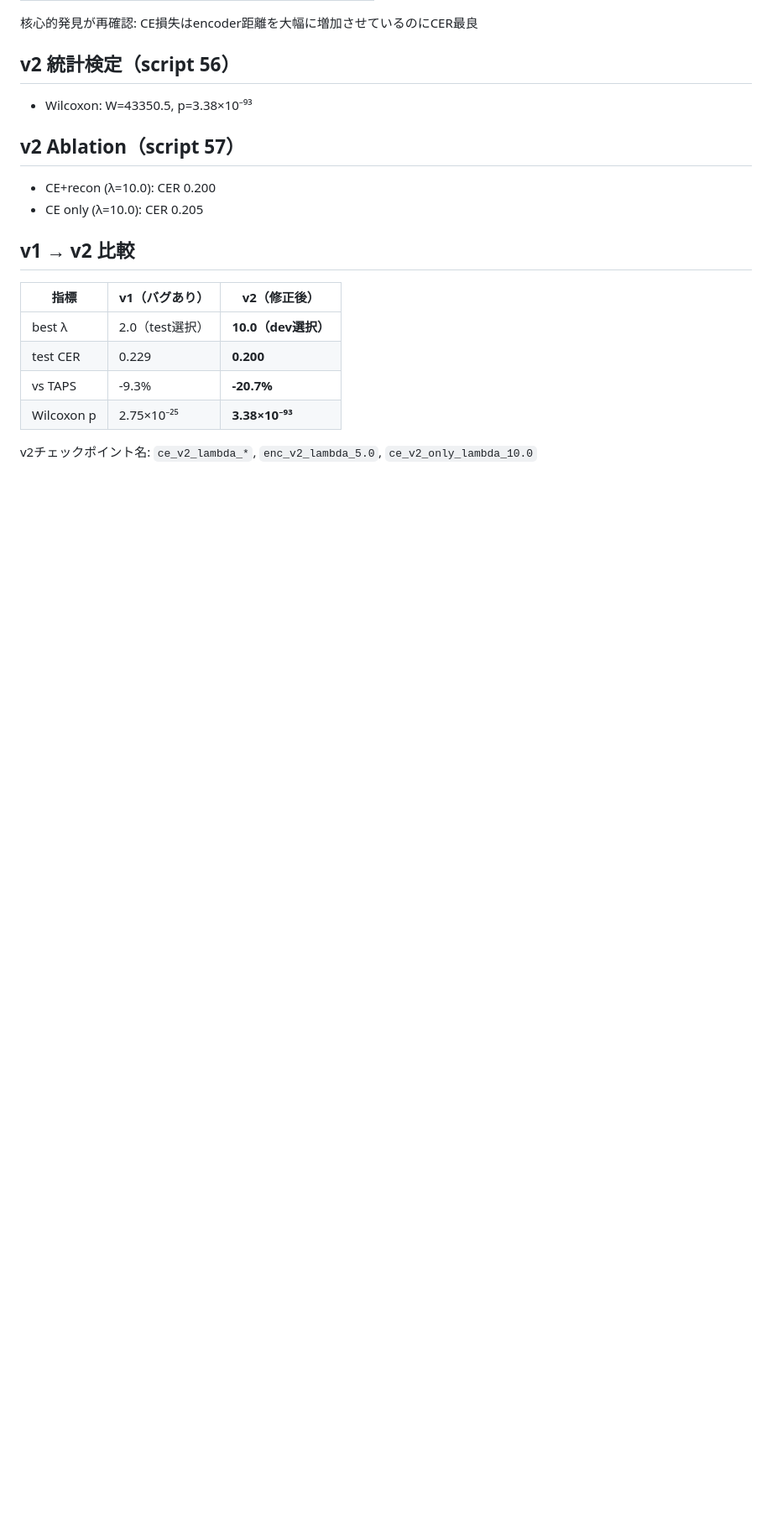
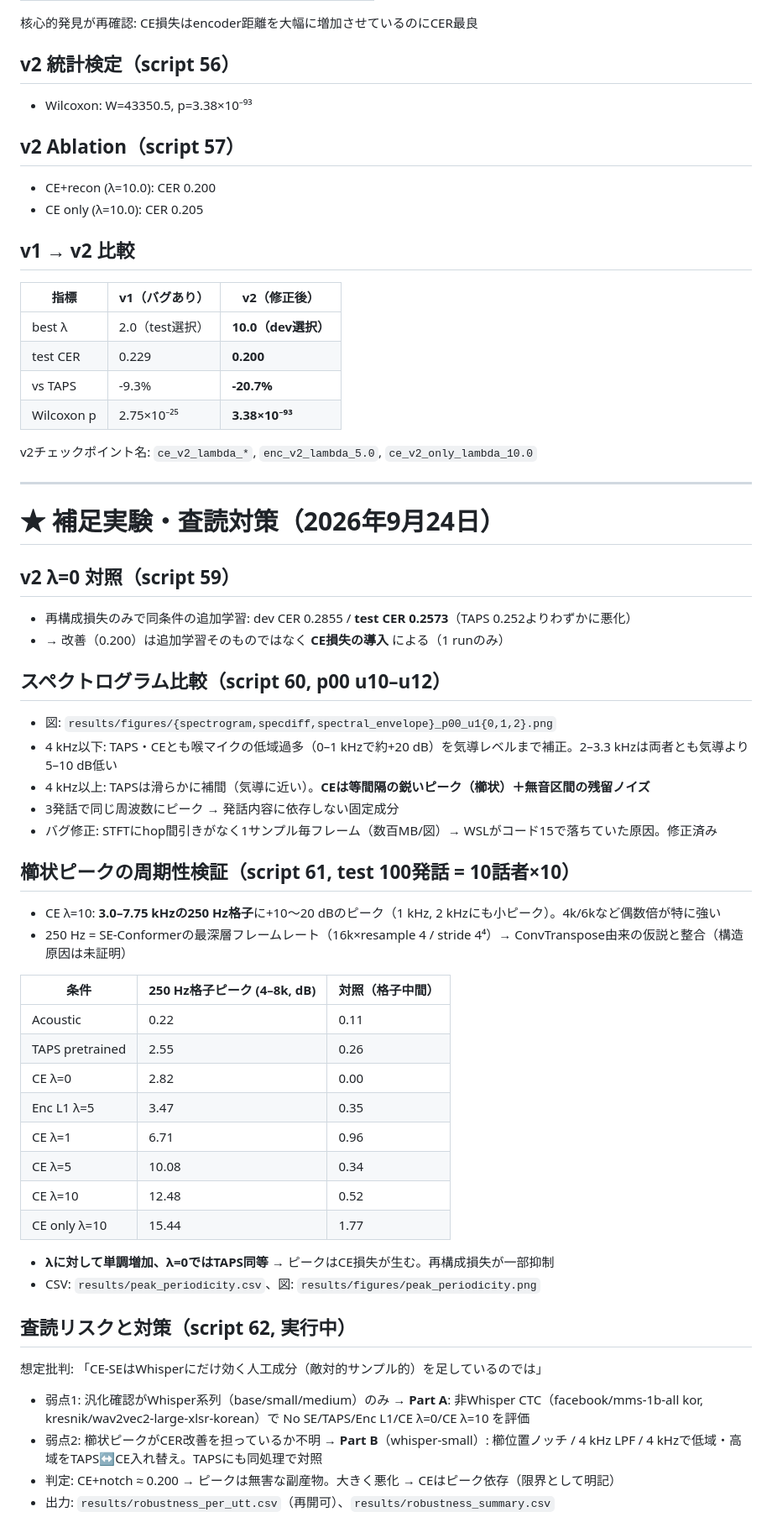
Before and after one commit to kasugayuji0716-art/bone-conduction-research, a Markdown page: results/RESULTS_SUMMARY.md, the part around the change. Shown at 84% size. GitHub-like rendering; blank space fills up the shorter version.

Commit message:
Record supplementary/robustness experiments in RESULTS_SUMMARY
Co-Authored-By: Claude Opus 5.5 (1M context) <noreply@anthropic.com>

```diff
--- a/results/RESULTS_SUMMARY.md
+++ b/results/RESULTS_SUMMARY.md
@@ -393,3 +393,45 @@ best on dev: λ=10.0
 | Wilcoxon p | 2.75×10⁻²⁵ | **3.38×10⁻⁹³** |
 
 v2チェックポイント名: `ce_v2_lambda_*`, `enc_v2_lambda_5.0`, `ce_v2_only_lambda_10.0`
+
+---
+
+# ★ 補足実験・査読対策（2026年9月24日）
+
+## v2 λ=0 対照（script 59）
+- 再構成損失のみで同条件の追加学習: dev CER 0.2855 / **test CER 0.2573**（TAPS 0.252よりわずかに悪化）
+- → 改善（0.200）は追加学習そのものではなく **CE損失の導入** による（1 runのみ）
+
+## スペクトログラム比較（script 60, p00 u10–u12）
+- 図: `results/figures/{spectrogram,specdiff,spectral_envelope}_p00_u1{0,1,2}.png`
+- 4 kHz以下: TAPS・CEとも喉マイクの低域過多（0–1 kHzで約+20 dB）を気導レベルまで補正。2–3.3 kHzは両者とも気導より5–10 dB低い
+- 4 kHz以上: TAPSは滑らかに補間（気導に近い）。**CEは等間隔の鋭いピーク（櫛状）＋無音区間の残留ノイズ**
+- 3発話で同じ周波数にピーク → 発話内容に依存しない固定成分
+- バグ修正: STFTにhop間引きがなく1サンプル毎フレーム（数百MB/図）→ WSLがコード15で落ちていた原因。修正済み
+
+## 櫛状ピークの周期性検証（script 61, test 100発話 = 10話者×10）
+- CE λ=10: **3.0–7.75 kHzの250 Hz格子**に+10〜20 dBのピーク（1 kHz, 2 kHzにも小ピーク）。4k/6kなど偶数倍が特に強い
+- 250 Hz = SE-Conformerの最深層フレームレート（16k×resample 4 / stride 4⁴）→ ConvTranspose由来の仮説と整合（構造原因は未証明）
+
+| 条件 | 250 Hz格子ピーク (4–8k, dB) | 対照（格子中間） |
+|---|---|---|
+| Acoustic | 0.22 | 0.11 |
+| TAPS pretrained | 2.55 | 0.26 |
+| CE λ=0 | 2.82 | 0.00 |
+| Enc L1 λ=5 | 3.47 | 0.35 |
+| CE λ=1 | 6.71 | 0.96 |
+| CE λ=5 | 10.08 | 0.34 |
+| CE λ=10 | 12.48 | 0.52 |
+| CE only λ=10 | 15.44 | 1.77 |
+
+- **λに対して単調増加、λ=0ではTAPS同等** → ピークはCE損失が生む。再構成損失が一部抑制
+- CSV: `results/peak_periodicity.csv`、図: `results/figures/peak_periodicity.png`
+
+## 査読リスクと対策（script 62, 実行中）
+想定批判: 「CE-SEはWhisperにだけ効く人工成分（敵対的サンプル的）を足しているのでは」
+- 弱点1: 汎化確認がWhisper系列（base/small/medium）のみ
+  → **Part A**: 非Whisper CTC（facebook/mms-1b-all kor, kresnik/wav2vec2-large-xlsr-korean）で No SE/TAPS/Enc L1/CE λ=0/CE λ=10 を評価
+- 弱点2: 櫛状ピークがCER改善を担っているか不明
+  → **Part B**（whisper-small）: 櫛位置ノッチ / 4 kHz LPF / 4 kHzで低域・高域をTAPS↔CE入れ替え。TAPSにも同処理で対照
+- 判定: CE+notch ≈ 0.200 → ピークは無害な副産物。大きく悪化 → CEはピーク依存（限界として明記）
+- 出力: `results/robustness_per_utt.csv`（再開可）、`results/robustness_summary.csv`
```
